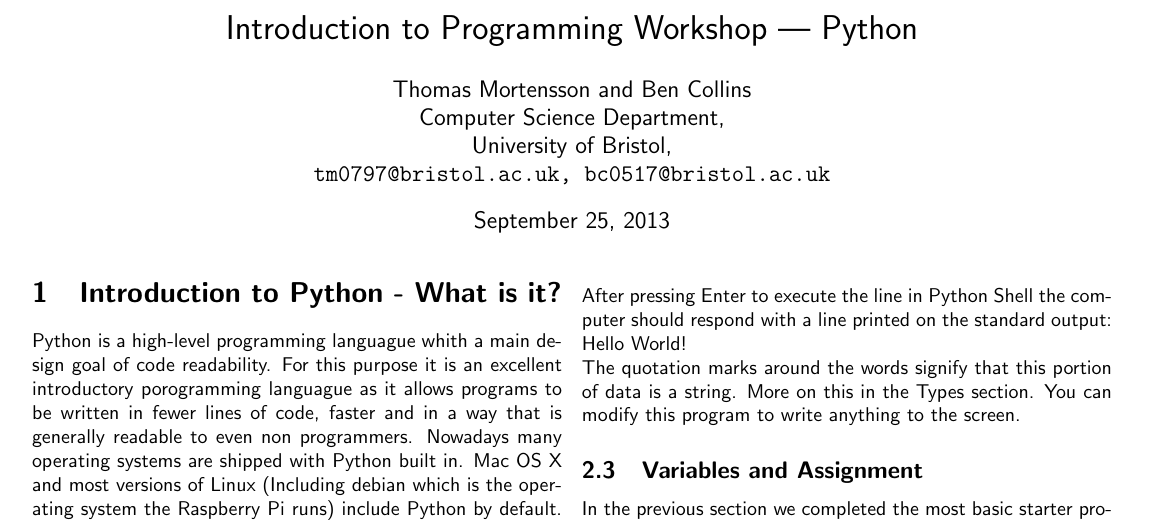
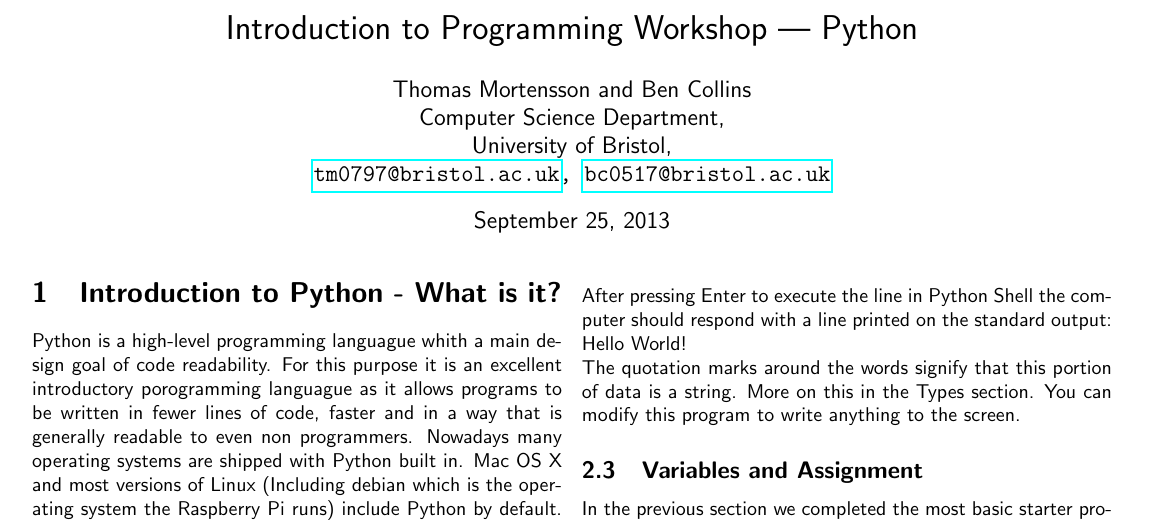
Before and after one commit to thomasmortensson/bristolraspberrypipythontutorial, a LaTeX document (tutorial.tex): part of page 1 of 4, cut so that both start at the same text. Compiled offline with pdfLaTeX.

Commit message:
added mailto

```diff
--- a/tutorial.tex
+++ b/tutorial.tex
@@ -44,8 +44,8 @@ tabsize=2, % Number of spaces per tab in the code
 \author{Thomas Mortensson and Ben Collins\\
         	Computer Science Department,\\
 		University of Bristol,\\
-		\texttt{tm0797@bristol.ac.uk,
-		bc0517@bristol.ac.uk}}
+		\texttt{\href{mailto:tm0797@bristol.ac.uk}{tm0797@bristol.ac.uk}, \href{mailto:bc0517@bristol.ac.uk}{bc0517@bristol.ac.uk}}
+		}
 \date{\today}
 \maketitle
 
```
Also changed, not shown: tutorial.pdf.
